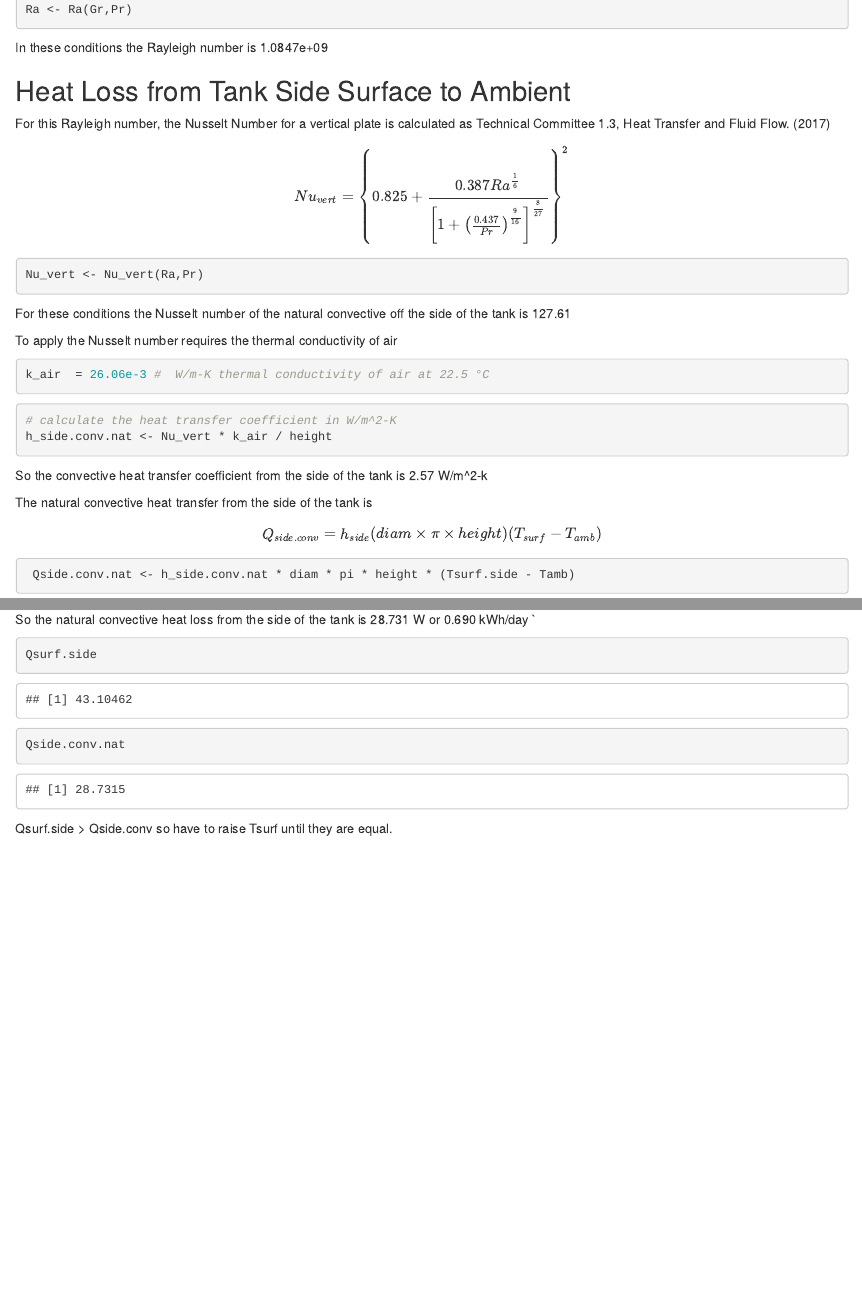
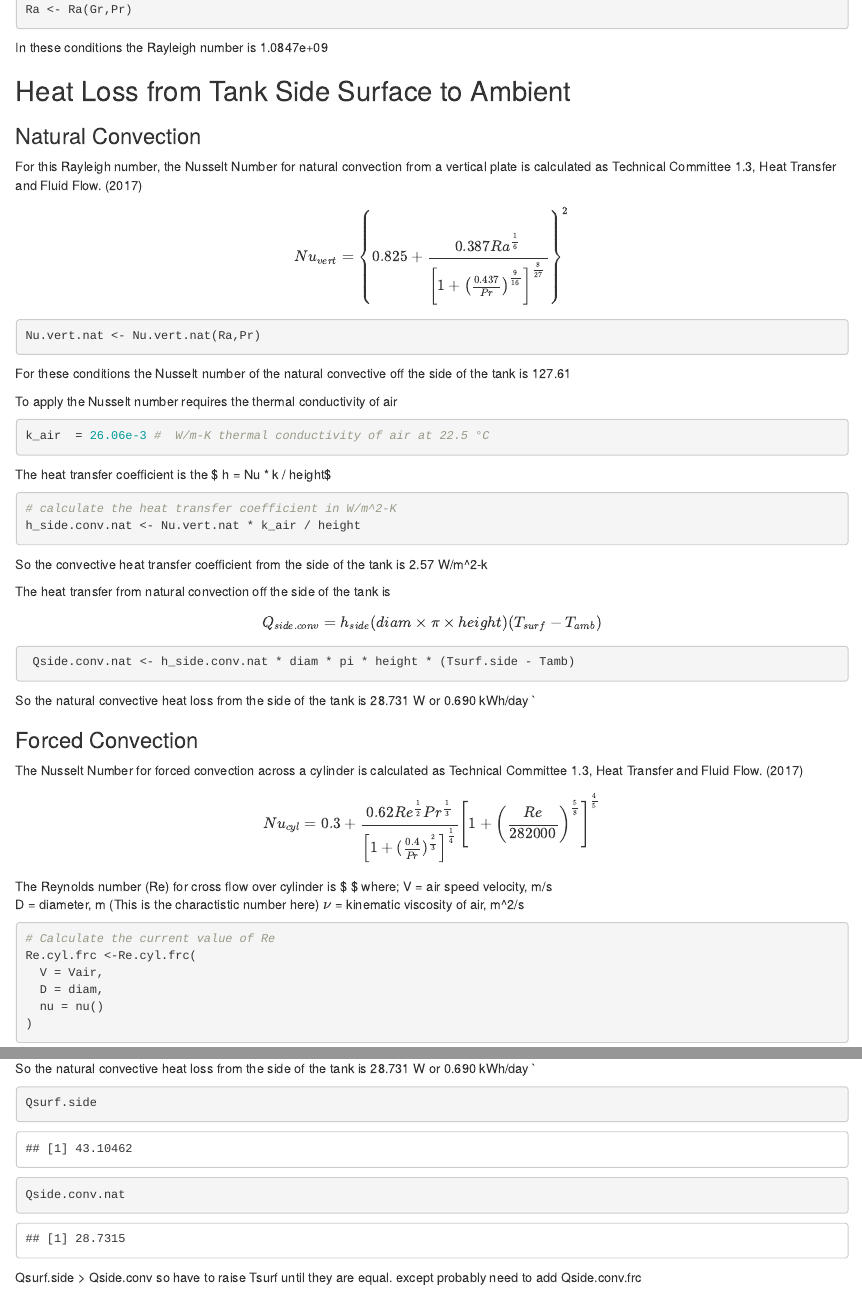
Before and after one commit to jim-lutz/model_review, an R Markdown document (ExtTempCalc.Rmd): the page in a window 1100 px wide, from 3420 px down, and a second part further down, joined at a grey line. Rendered offline with R 4.5, knitr and Pandoc, with nearby package versions; some code elsewhere in the file could not run offline.

Commit message:
for forced convection across cylinder added Re.cyl.frc() and Nu.cyl.frc() trouble w/ Nu.vert.nat() though

````diff
--- a/ExtTempCalc.Rmd
+++ b/ExtTempCalc.Rmd
@@ -199,7 +199,9 @@ In these conditions the Rayleigh number is `r sprintf("%5.4e",Ra)`
 
 ## Heat Loss from Tank Side Surface to Ambient #
 
-For this Rayleigh number, the Nusselt Number for a vertical plate is calculated as @technical_committee_13_heat_transfer_and_fluid_flow_chapter_2017
+### Natural Convection #
+
+For this Rayleigh number, the Nusselt Number for natural convection from a vertical plate is calculated as @technical_committee_13_heat_transfer_and_fluid_flow_chapter_2017
 $$
 Nu_{vert} = \left\{{0.825 + \frac{0.387Ra^{\frac{1}{6}}}
                 { \left[ 1 + \left( \frac{0.437}{Pr} \right) ^ \frac{9}{16}
@@ -209,10 +211,10 @@ $$
 
 
 ```{r}
-Nu_vert <- Nu_vert(Ra,Pr)
+Nu.vert.nat <- Nu.vert.nat(Ra,Pr)
 ```
 
-For these conditions the Nusselt number of the natural convective off the side of the tank is `r sprintf("%5.2f",Nu_vert)`
+For these conditions the Nusselt number of the natural convective off the side of the tank is `r sprintf("%5.2f",Nu.vert.nat)`
 
 To apply the Nusselt number requires the thermal conductivity of air
 
@@ -220,16 +222,17 @@ To apply the Nusselt number requires the thermal conductivity of air
 k_air  = 26.06e-3 #  W/m-K thermal conductivity of air at 22.5 °C
 ```
 
+The heat transfer coefficient is the $ h = Nu * k / height$
 
 ```{r}
 # calculate the heat transfer coefficient in W/m^2-K
-h_side.conv.nat <- Nu_vert * k_air / height
+h_side.conv.nat <- Nu.vert.nat * k_air / height
 
 ```
 
 So the convective heat transfer coefficient from the side of the tank is `r sprintf("%5.2f",h_side.conv.nat)` W/m^2-k
 
-The natural convective heat transfer from the side of the tank is
+The heat transfer from natural convection off the side of the tank is
 $$
 Q_{side.conv} = h_{side} ( diam  \times \pi \times height)  (T_{surf}-T_{amb})
 $$
@@ -240,3 +243,32 @@ $$
 So the natural convective heat loss from the side of the tank is
 `r sprintf("%5.3f",Qside.conv.nat)` W or `r sprintf("%5.3f",Qside.conv.nat*24/1000)` kWh/day
 `
+
+### Forced Convection #
+
+The Nusselt Number for forced convection across a cylinder is calculated as @technical_committee_13_heat_transfer_and_fluid_flow_chapter_2017
+$$
+Nu_{cyl} =  0.3 + \frac{0.62 Re^{\frac{1}{2}}Pr^{\frac{1}{3}}}
+                  { \left[ 1 + (\frac{0.4}{Pr})^{\frac{2}{3}} \right] ^{\frac{1}{4}}}
+\left[ 1 + \left( \frac{Re}{282000} \right) ^ {\frac{5}{8}} \right] ^{\frac{4}{5}}
+$$
+
+The Reynolds number (Re) for cross flow over cylinder is $ \frac{VD}{\nu}$
+where;
+  V = air speed velocity, m/s
+  D = diameter, m   (This is the charactistic number here)
+  $\nu$ = kinematic viscosity of air, m^2/s
+
+
+```{r}
+# Calculate the current value of Re
+Re.cyl.frc <-Re.cyl.frc(
+  V = Vair,
+  D = diam,
+  nu = nu()
+)
+```
+
+
+
+```{r}
@@ -243,8 +304,18 @@ So the natural convective heat loss from the side of the tank is
+So the natural convective heat loss from the side of the tank is
+`r sprintf("%5.3f",Qside.conv.nat)` W or `r sprintf("%5.3f",Qside.conv.nat*24/1000)` kWh/day
+`
+
+
+
+
+
+
 ```{r}
 Qsurf.side
 Qside.conv.nat
 ```
 Qsurf.side > Qside.conv so have to raise Tsurf until they are equal.
+except probably need to add Qside.conv.frc
 
 
 
--- a/ExtTempFunc.R
+++ b/ExtTempFunc.R
@@ -139,3 +140,4 @@ Nu_vert <- function(
 
   } else {
     if (Ra < 10^12) {
+      Nu.vert.nat = (0.825 +
@@ -144,10 +145,27 @@ Nu_vert <- function(
                    ( 1 + (0.437/Pr)^(9/16)  )^(8/27)
       )^2
     } else {
-      Nu_vert = NA
+      Nu.vert.nat = NA
     }
   }
 
-  return(Nu_vert)
+  return(Nu.vert.nat)
 
 }
+
+
+
+# Functions for forced convective heat transfer
+# from 2021 ASHRAE® HANDBOOK FUNDAMENTALS, SI Edition
+# CHAPTER 4 HEAT TRANSFER
+# Table 8 Forced-Convection Correlations
+
+Re.cyl.frc <- function(
+  # Reynolds number for cross flow over cylinder
+  V, # air velocity, m/s
+  D, # diameter, m    this is the characteristic length
+  nu   # kinematic viscosity, (m2/s)
+){
+  Re.cyl.frc <- V * D / nu
+
+  return(Re.cyl.frc)
@@ -153,0 +187,7 @@ Nu_vert <- function(
+    ( 1 + (0.4/Pr)^(2/3) ) ^(1/4)
+                      ) *
+    ( 1 + (Re/282000)^(5/8) ) ^(4/5)
+
+  return(Nu.cyl.frc)
+
+}
````
Also changed, not shown: ExtTempCalc.Rmd (29 more changed lines), ExtTempFunc.R (25 more changed lines).
